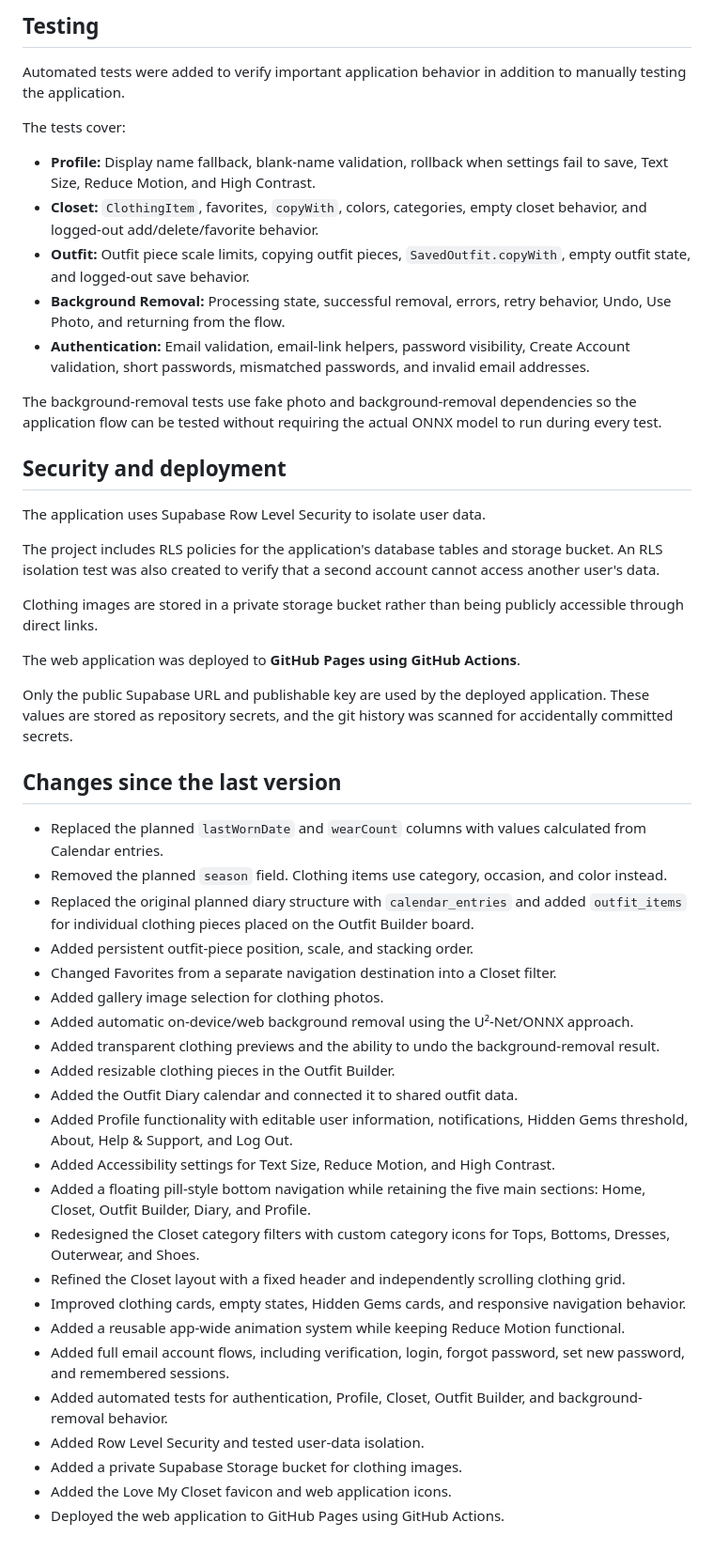
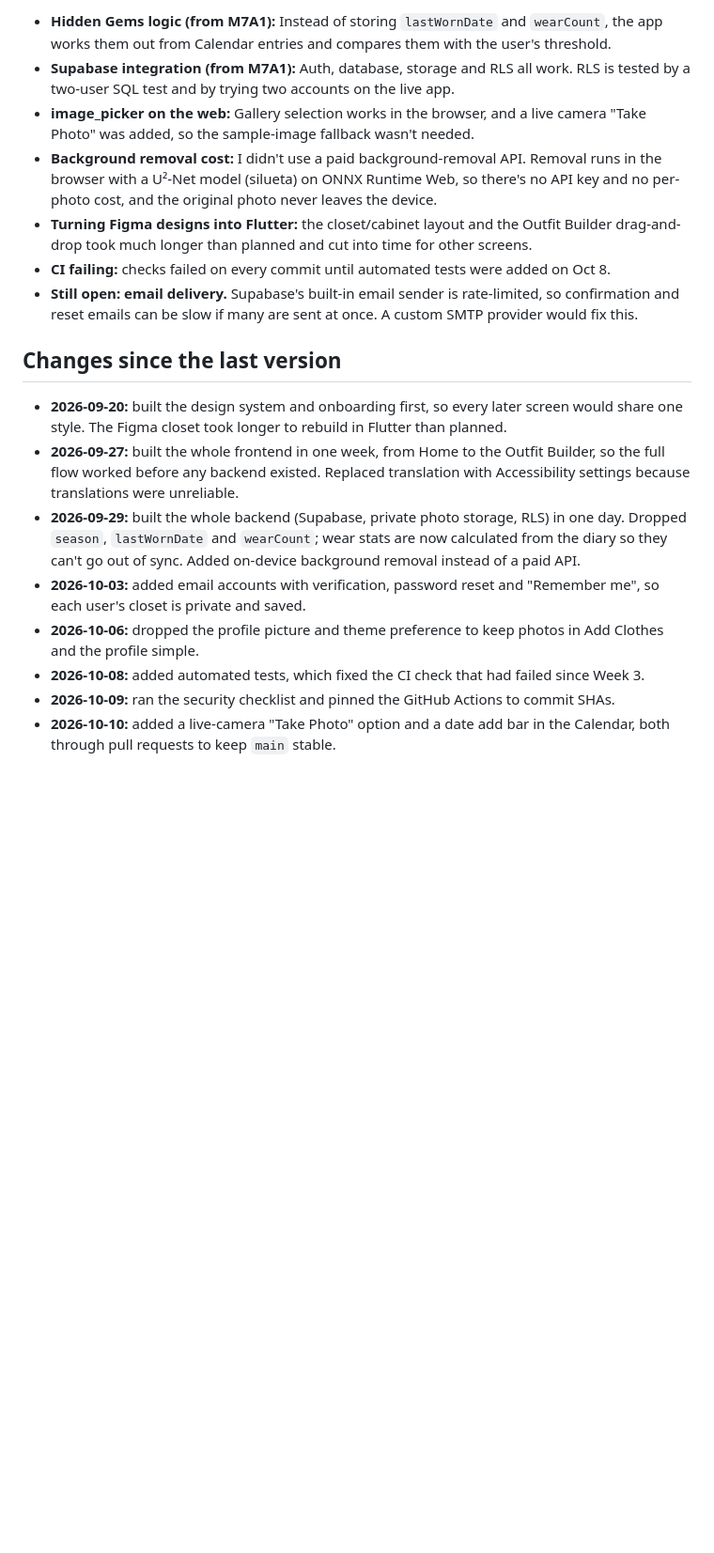
Before and after one commit to sofiademesa/love-my-closet, a Markdown page: docs/01-proposal.md, the part around one of its changes. Shown at 94% size. Drawn GitHub-style; blank space fills up the shorter version.

Commit message:
Revise proposal for Love My Closet app
Updated proposal document to clarify user struggles, core features, and changes since the last version.

```diff
--- a/docs/01-proposal.md
+++ b/docs/01-proposal.md
@@ -104,51 +59,18 @@ The main risks identified during planning were addressed during development:
-## Testing
-
-Automated tests were added to verify important application behavior in addition to manually testing the application.
-
-The tests cover:
-
-- **Profile:** Display name fallback, blank-name validation, rollback when settings fail to save, Text Size, Reduce Motion, and High Contrast.
-- **Closet:** `ClothingItem`, favorites, `copyWith`, colors, categories, empty closet behavior, and logged-out add/delete/favorite behavior.
-- **Outfit:** Outfit piece scale limits, copying outfit pieces, `SavedOutfit.copyWith`, empty outfit state, and logged-out save behavior.
-- **Background Removal:** Processing state, successful removal, errors, retry behavior, Undo, Use Photo, and returning from the flow.
-- **Authentication:** Email validation, email-link helpers, password visibility, Create Account validation, short passwords, mismatched passwords, and invalid email addresses.
-
-The background-removal tests use fake photo and background-removal dependencies so the application flow can be tested without requiring the actual ONNX model to run during every test.
-
-## Security and deployment
-
-The application uses Supabase Row Level Security to isolate user data.
-
-The project includes RLS policies for the application's database tables and storage bucket. An RLS isolation test was also created to verify that a second account cannot access another user's data.
-
-Clothing images are stored in a private storage bucket rather than being publicly accessible through direct links.
-
-The web application was deployed to **GitHub Pages using GitHub Actions**.
-
-Only the public Supabase URL and publishable key are used by the deployed application. These values are stored as repository secrets, and the git history was scanned for accidentally committed secrets.
+- **Hidden Gems logic (from M7A1):** Instead of storing `lastWornDate` and `wearCount`, the app works them out from Calendar entries and compares them with the user's threshold.
+- **Supabase integration (from M7A1):** Auth, database, storage and RLS all work. RLS is tested by a two-user SQL test and by trying two accounts on the live app.
+- **image_picker on the web:** Gallery selection works in the browser, and a live camera "Take Photo" was added, so the sample-image fallback wasn't needed.
+- **Background removal cost:** I didn't use a paid background-removal API. Removal runs in the browser with a U²-Net model (silueta) on ONNX Runtime Web, so there's no API key and no per-photo cost, and the original photo never leaves the device.
+- **Turning Figma designs into Flutter:** the closet/cabinet layout and the Outfit Builder drag-and-drop took much longer than planned and cut into time for other screens.
+- **CI failing:** checks failed on every commit until automated tests were added on Oct 8.
+- **Still open: email delivery.** Supabase's built-in email sender is rate-limited, so confirmation and reset emails can be slow if many are sent at once. A custom SMTP provider would fix this.
 
 ## Changes since the last version
 
-- Replaced the planned `lastWornDate` and `wearCount` columns with values calculated from Calendar entries.
-- Removed the planned `season` field. Clothing items use category, occasion, and color instead.
-- Replaced the original planned diary structure with `calendar_entries` and added `outfit_items` for individual clothing pieces placed on the Outfit Builder board.
-- Added persistent outfit-piece position, scale, and stacking order.
-- Changed Favorites from a separate navigation destination into a Closet filter.
-- Added gallery image selection for clothing photos.
-- Added automatic on-device/web background removal using the U²-Net/ONNX approach.
-- Added transparent clothing previews and the ability to undo the background-removal result.
-- Added resizable clothing pieces in the Outfit Builder.
-- Added the Outfit Diary calendar and connected it to shared outfit data.
-- Added Profile functionality with editable user information, notifications, Hidden Gems threshold, About, Help & Support, and Log Out.
-- Added Accessibility settings for Text Size, Reduce Motion, and High Contrast.
-- Added a floating pill-style bottom navigation while retaining the five main sections: Home, Closet, Outfit Builder, Diary, and Profile.
-- Redesigned the Closet category filters with custom category icons for Tops, Bottoms, Dresses, Outerwear, and Shoes.
-- Refined the Closet layout with a fixed header and independently scrolling clothing grid.
-- Improved clothing cards, empty states, Hidden Gems cards, and responsive navigation behavior.
-- Added a reusable app-wide animation system while keeping Reduce Motion functional.
-- Added full email account flows, including verification, login, forgot password, set new password, and remembered sessions.
-- Added automated tests for authentication, Profile, Closet, Outfit Builder, and background-removal behavior.
-- Added Row Level Security and tested user-data isolation.
-- Added a private Supabase Storage bucket for clothing images.
-- Added the Love My Closet favicon and web application icons.
-- Deployed the web application to GitHub Pages using GitHub Actions.
+- **2026-09-20:** built the design system and onboarding first, so every later screen would share one style. The Figma closet took longer to rebuild in Flutter than planned.
+- **2026-09-27:** built the whole frontend in one week, from Home to the Outfit Builder, so the full flow worked before any backend existed. Replaced translation with Accessibility settings because translations were unreliable.
+- **2026-09-29:** built the whole backend (Supabase, private photo storage, RLS) in one day. Dropped `season`, `lastWornDate` and `wearCount`; wear stats are now calculated from the diary so they can't go out of sync. Added on-device background removal instead of a paid API.
+- **2026-10-03:** added email accounts with verification, password reset and "Remember me", so each user's closet is private and saved.
+- **2026-10-06:** dropped the profile picture and theme preference to keep photos in Add Clothes and the profile simple.
+- **2026-10-08:** added automated tests, which fixed the CI check that had failed since Week 3.
+- **2026-10-09:** ran the security checklist and pinned the GitHub Actions to commit SHAs.
+- **2026-10-10:** added a live-camera "Take Photo" option and a date add bar in the Calendar, both through pull requests to keep `main` stable.
```
Also changed, not shown: other parts of docs/01-proposal.md (+33 -78 lines).
